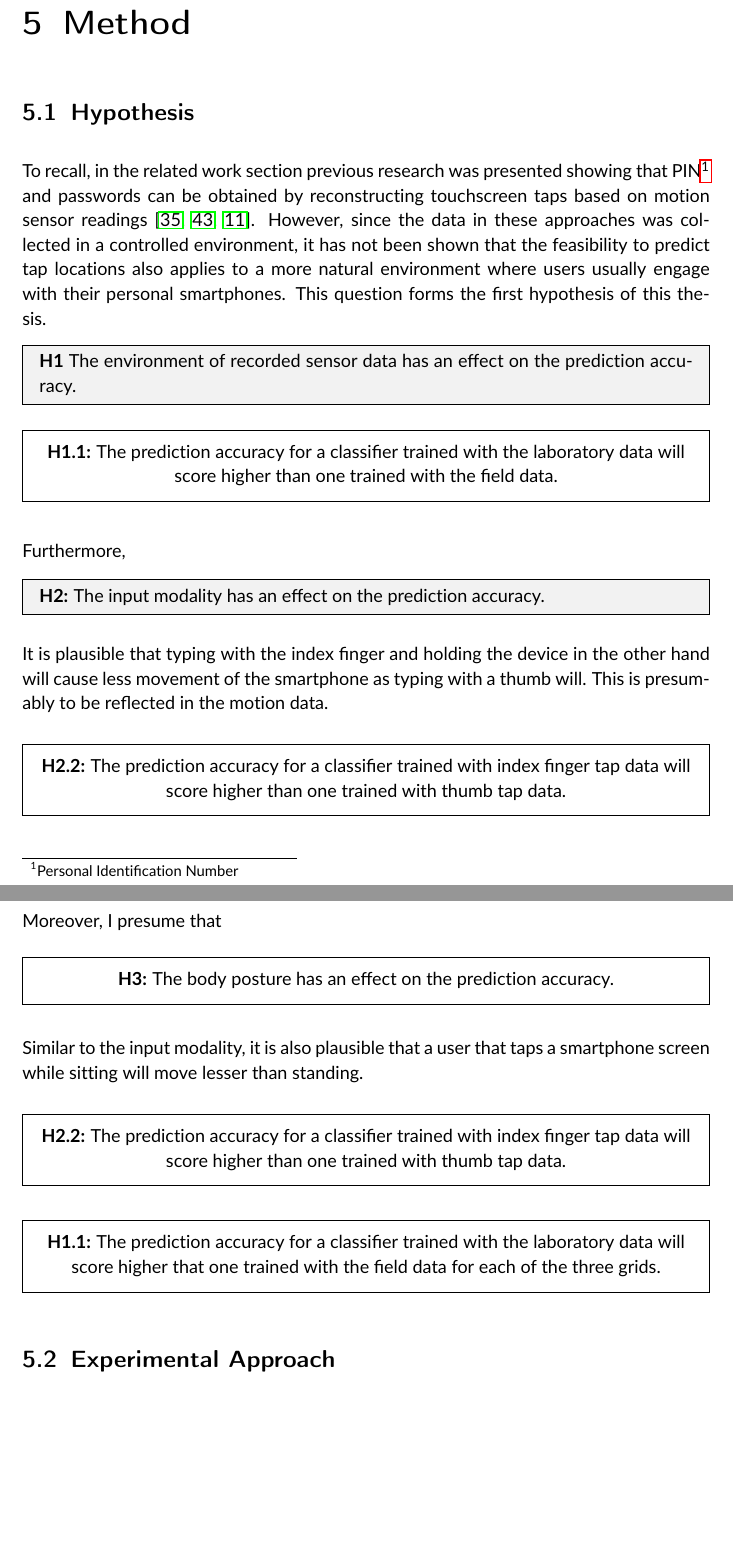
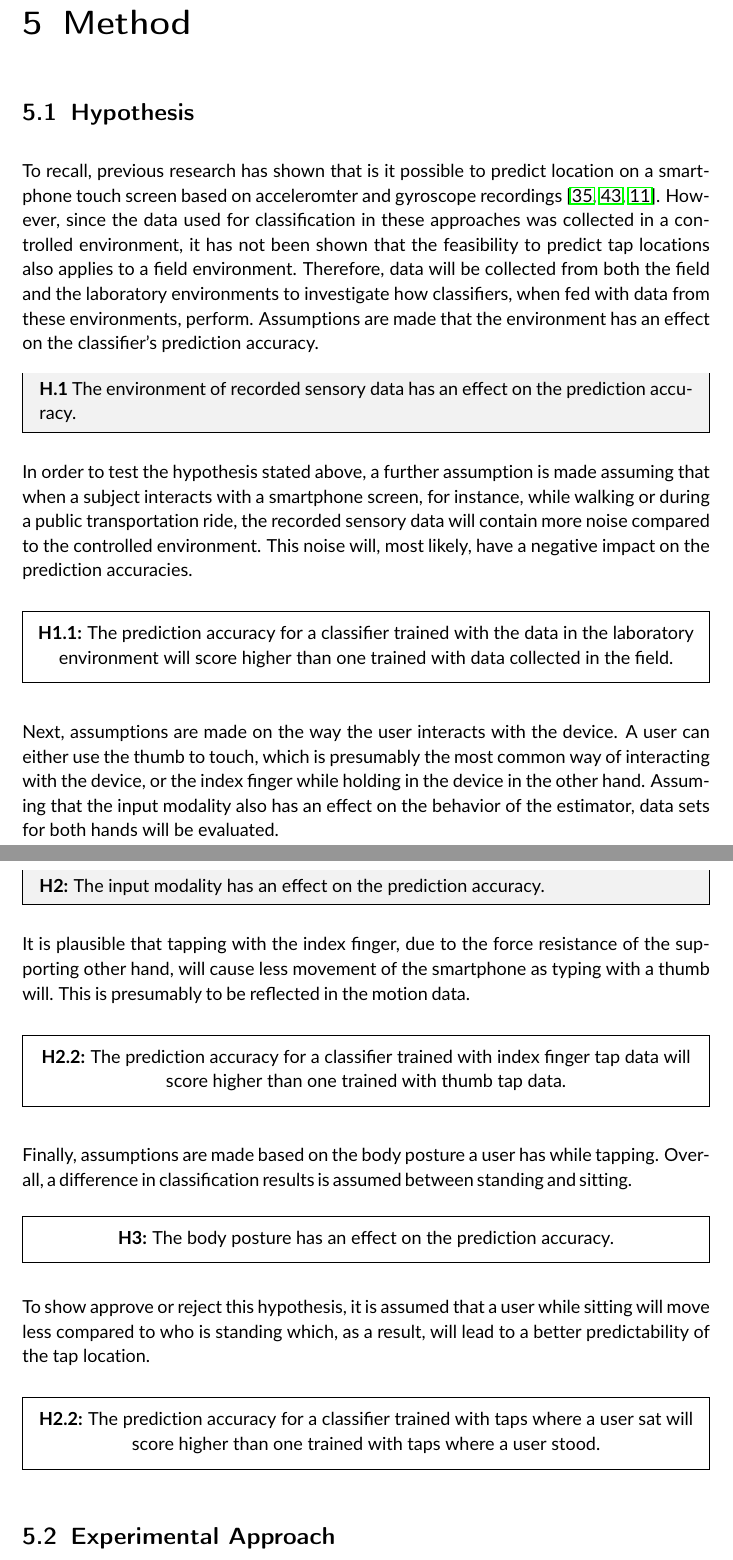
Before and after one commit to emanuelschmitt/master-thesis, a LaTeX thesis (MasterThesis.tex, which reads chapters/chapter5.tex): two parts of pages 43 and 44 of 69 before the commit and two parts of pages 43 and 44 of 70 after it, joined at a grey line, cut so that both start at the same text, the shorter picture padded with empty space. Compiled offline with pdfLaTeX; an older LaTeX class or package is replaced by its successor.

Commit message:
hypothesis section

```diff
--- a/chapters/chapter5.tex
+++ b/chapters/chapter5.tex
@@ -1,21 +1,23 @@
 \chapter{Method\label{cha:chapter5}}
 
 \section{Hypothesis}
-To recall, in the related work section previous research was presented showing that PIN\footnote{Personal Identification Number} and passwords can be obtained by reconstructing touchscreen taps based on motion sensor readings \cite{Tapprints, Accessory, Touchlogger}. However, since the data in these approaches was collected in a controlled environment, it has not been shown that the feasibility to predict tap locations also applies to a more natural environment where users usually engage with their personal smartphones. This question forms the first hypothesis of this thesis.
+To recall, previous research has shown that is it possible to predict location on a smartphone touch screen based on acceleromter and gyroscope recordings \cite{Tapprints, Accessory, Touchlogger}. However, since the data used for classification in these approaches was collected in a controlled environment, it has not been shown that the feasibility to predict tap locations also applies to a field environment. Therefore, data will be collected from both the field and the laboratory environments to investigate how classifiers, when fed with data from these environments, perform. Assumptions are made that the environment has an effect on the classifier's prediction accuracy.
 
 \begin{center}
   \begin{mdframed}[backgroundcolor=gray!10]
-    \textbf{H1}  The environment of recorded sensor data has an effect on the prediction accuracy.
+    \textbf{H.1}  The environment of recorded sensory data has an effect on the prediction accuracy.
   \end{mdframed}
 \end{center}
 
+In order to test the hypothesis stated above, a further assumption is made assuming that when a subject interacts with a smartphone screen, for instance, while walking or during a public transportation ride, the recorded sensory data will contain more noise compared to the controlled environment. This noise will, most likely, have a negative impact on the prediction accuracies.
+
 \begin{center}
   \begin{framed}
-    \textbf{H1.1:} The prediction accuracy for a classifier trained with the laboratory data will score higher than one trained with the field data.
+    \textbf{H1.1:} The prediction accuracy for a classifier trained with the data in the laboratory environment will score higher than one trained with data collected in the field.
   \end{framed}
 \end{center}
 
-Furthermore,
+Next, assumptions are made on the way the user interacts with the device. A user can either use the thumb to touch, which is presumably the most common way of interacting with the device, or the index finger while holding in the device in the other hand. Assuming that the input modality also has an effect on the behavior of the estimator, data sets for both hands will be evaluated.
 
 \begin{center}
   \begin{mdframed}[backgroundcolor=gray!10]
@@ -23,7 +25,7 @@ Furthermore,
   \end{mdframed}
 \end{center}
 
-It is plausible that typing with the index finger and holding the device in the other hand will cause less movement of the smartphone as typing with a thumb will. This is presumably to be reflected in the motion data.
+It is plausible that tapping with the index finger, due to the force resistance of the supporting other hand, will cause less movement of the smartphone as typing with a thumb will. This is presumably to be reflected in the motion data.
 
 \begin{center}
   \begin{framed}
@@ -31,25 +33,18 @@ It is plausible that typing with the index finger and holding the device in the
   \end{framed}
 \end{center}
 
-Moreover, I presume that
+Finally, assumptions are made based on the body posture a user has while tapping. Overall, a difference in classification results is assumed between standing and sitting.
 \begin{center}
   \begin{framed}
     \textbf{H3:} The body posture has an effect on the prediction accuracy.
   \end{framed}
 \end{center}
 
-Similar to the input modality, it is also plausible that a user that taps a smartphone screen while sitting will move lesser than standing.
+To show approve or reject this hypothesis, it is assumed that a user while sitting will move less compared to who is standing which, as a result, will lead to a better predictability of the tap location.
 
 \begin{center}
   \begin{framed}
-    \textbf{H2.2:} The prediction accuracy for a classifier trained with index finger tap data will score higher than one trained with thumb tap data.
-  \end{framed}
-\end{center}
-
-
-\begin{center}
-  \begin{framed}
-    \textbf{H1.1:} The prediction accuracy for a classifier trained with the laboratory data will score higher that one trained with the field data for each of the three grids.
+    \textbf{H2.2:} The prediction accuracy for a classifier trained with taps where a user sat will score higher than one trained with taps where a user stood.
   \end{framed}
 \end{center}
 
```
Also changed, not shown: MasterThesis.pdf, img/results/standing-vs-sitting-2x2.png (added), img/results/standing-vs-sitting-4x3.png (added), img/results/standing-vs-sitting-5x4.png (added).
